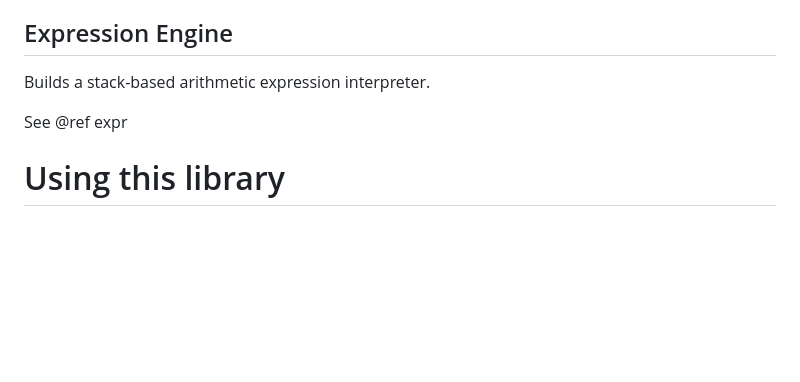
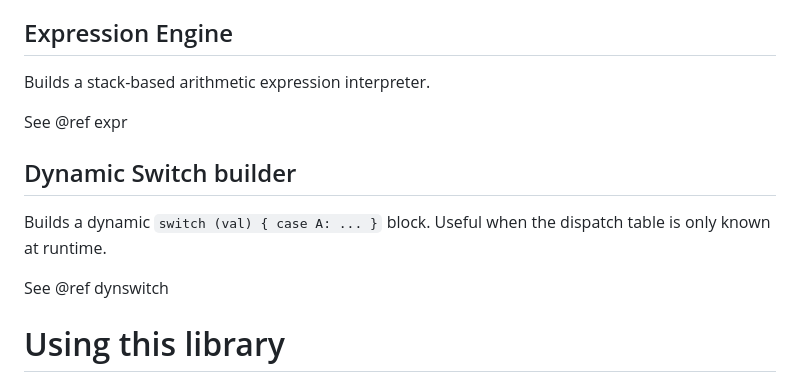
Before and after one commit to htfy96/jit_blocks, a Markdown page: README.md, the part around the change. GitHub-like rendering; blank space fills up the shorter version.

Commit message:
add docs for dynamic switch

```diff
--- a/README.md
+++ b/README.md
@@ -55,6 +55,12 @@ Builds a stack-based arithmetic expression interpreter.
 
 See @ref expr
 
+## Dynamic Switch builder
+
+Builds a dynamic `switch (val) { case A: ... }` block. Useful when the dispatch table is only known at runtime.
+
+See @ref dynswitch
+
 # Using this library
 
 For CMake users, the recommended way is to add this project either as a git submodule, or download via [FetchContent](https://cmake.org/cmake/help/latest/module/FetchContent.html) or [CPM.cmake](https://github.com/cpm-cmake/CPM.cmake), and then add these lines to your CMakeLists.txt:
```
